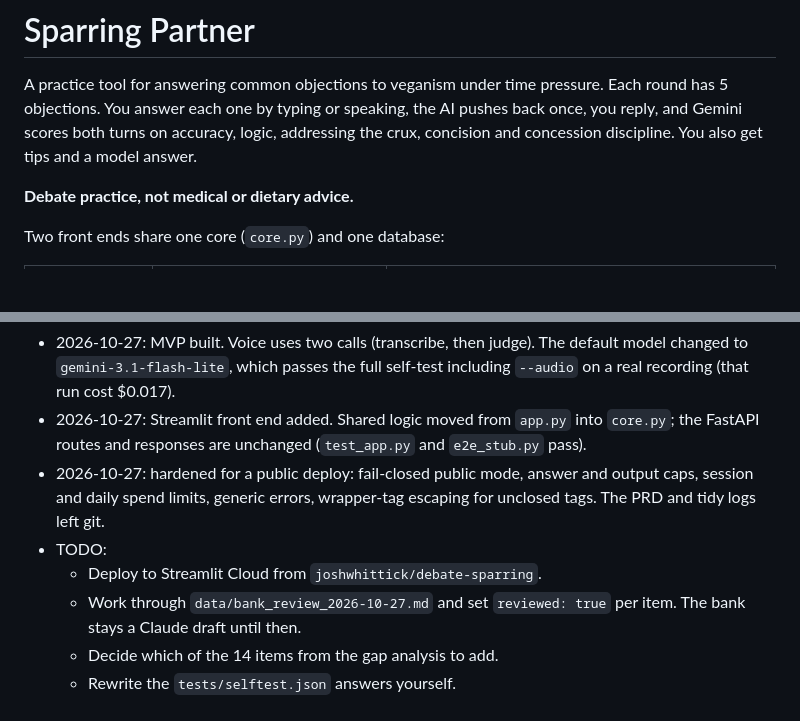
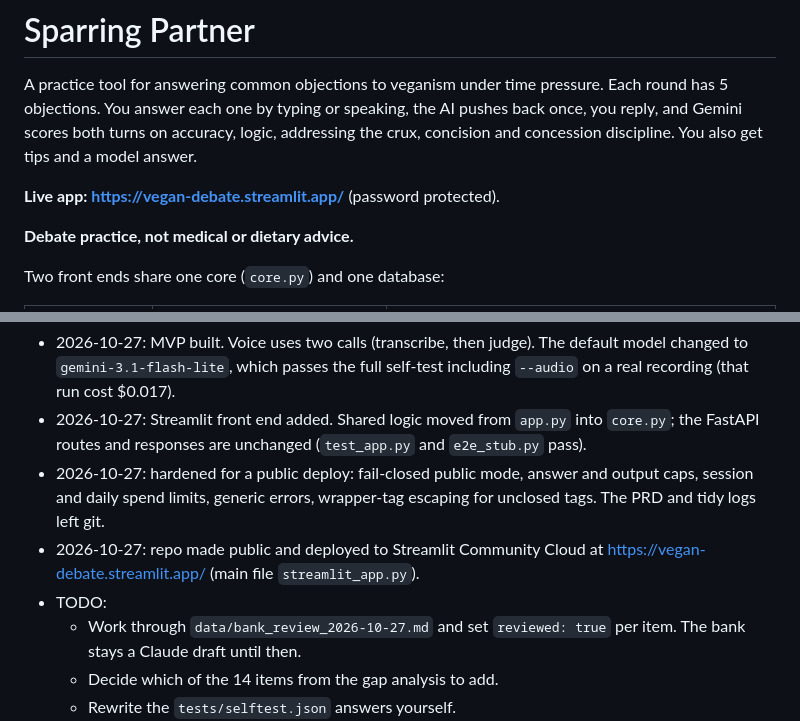
Before and after one commit to joshwhittick/debate-sparring, a Markdown page: README.md, 2 parts joined by grey strips. Rendered like a GitHub page; blank space fills up the shorter version.

Commit message:
README: link the live Streamlit app
Co-Authored-By: Claude Opus 5.5 <noreply@anthropic.com>
Claude-Session: https://claude.ai/code/session_011EakEPXyNXv4pTcBcBTzwB

```diff
--- a/README.md
+++ b/README.md
@@ -1,6 +1,8 @@
 # Sparring Partner
 
 A practice tool for answering common objections to veganism under time pressure. Each round has 5 objections. You answer each one by typing or speaking, the AI pushes back once, you reply, and Gemini scores both turns on accuracy, logic, addressing the crux, concision and concession discipline. You also get tips and a model answer.
+
+**Live app: https://vegan-debate.streamlit.app/** (password protected).
 
 **Debate practice, not medical or dietary advice.**
 
@@ -121,8 +123,8 @@ python research/carnismdebunked/scrape_carnismdebunked.py parse   # raw/ -> page
 - 2026-10-27: MVP built. Voice uses two calls (transcribe, then judge). The default model changed to `gemini-3.1-flash-lite`, which passes the full self-test including `--audio` on a real recording (that run cost $0.017).
 - 2026-10-27: Streamlit front end added. Shared logic moved from `app.py` into `core.py`; the FastAPI routes and responses are unchanged (`test_app.py` and `e2e_stub.py` pass).
 - 2026-10-27: hardened for a public deploy: fail-closed public mode, answer and output caps, session and daily spend limits, generic errors, wrapper-tag escaping for unclosed tags. The PRD and tidy logs left git.
+- 2026-10-27: repo made public and deployed to Streamlit Community Cloud at https://vegan-debate.streamlit.app/ (main file `streamlit_app.py`).
 - TODO:
-  - Deploy to Streamlit Cloud from `joshwhittick/debate-sparring`.
   - Work through `data/bank_review_2026-10-27.md` and set `reviewed: true` per item. The bank stays a Claude draft until then.
   - Decide which of the 14 items from the gap analysis to add.
   - Rewrite the `tests/selftest.json` answers yourself.
```
